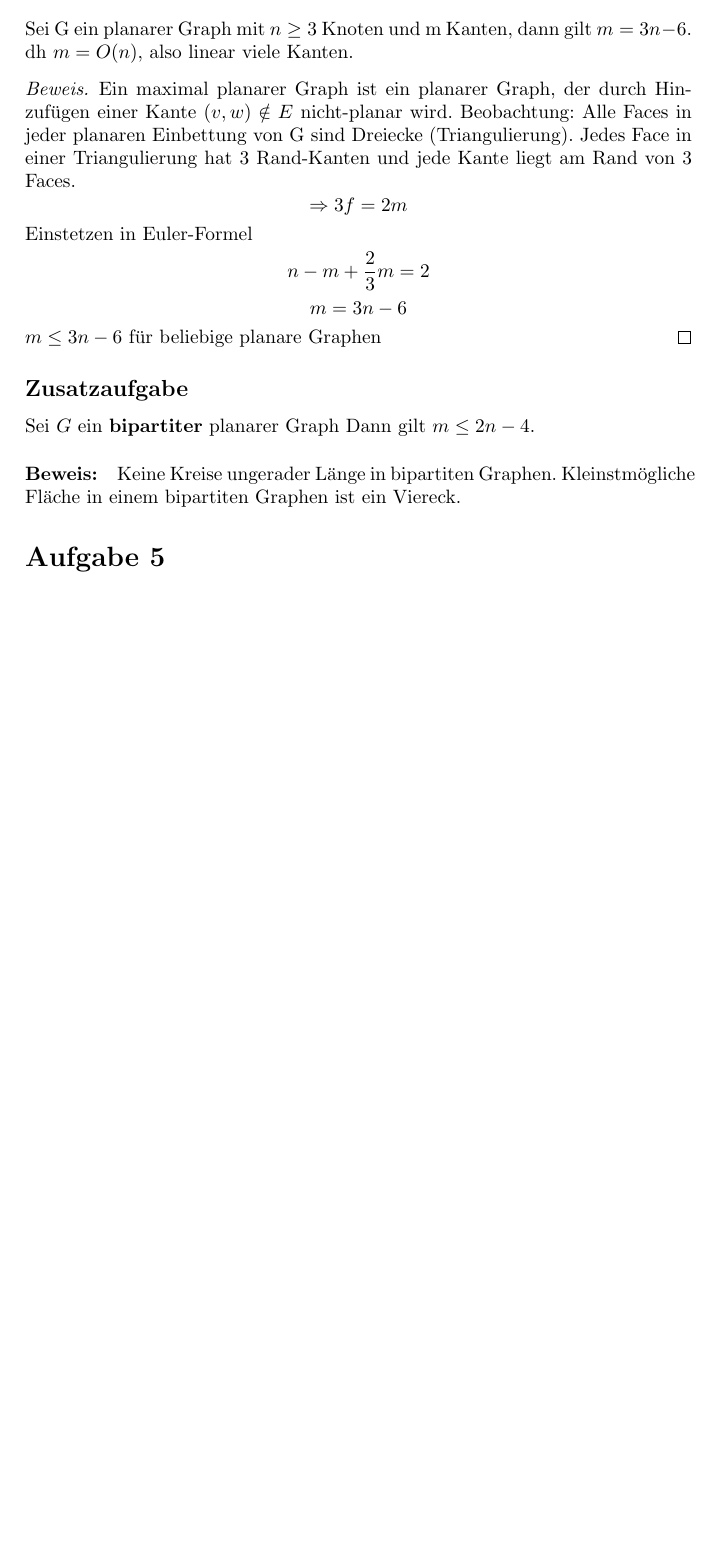
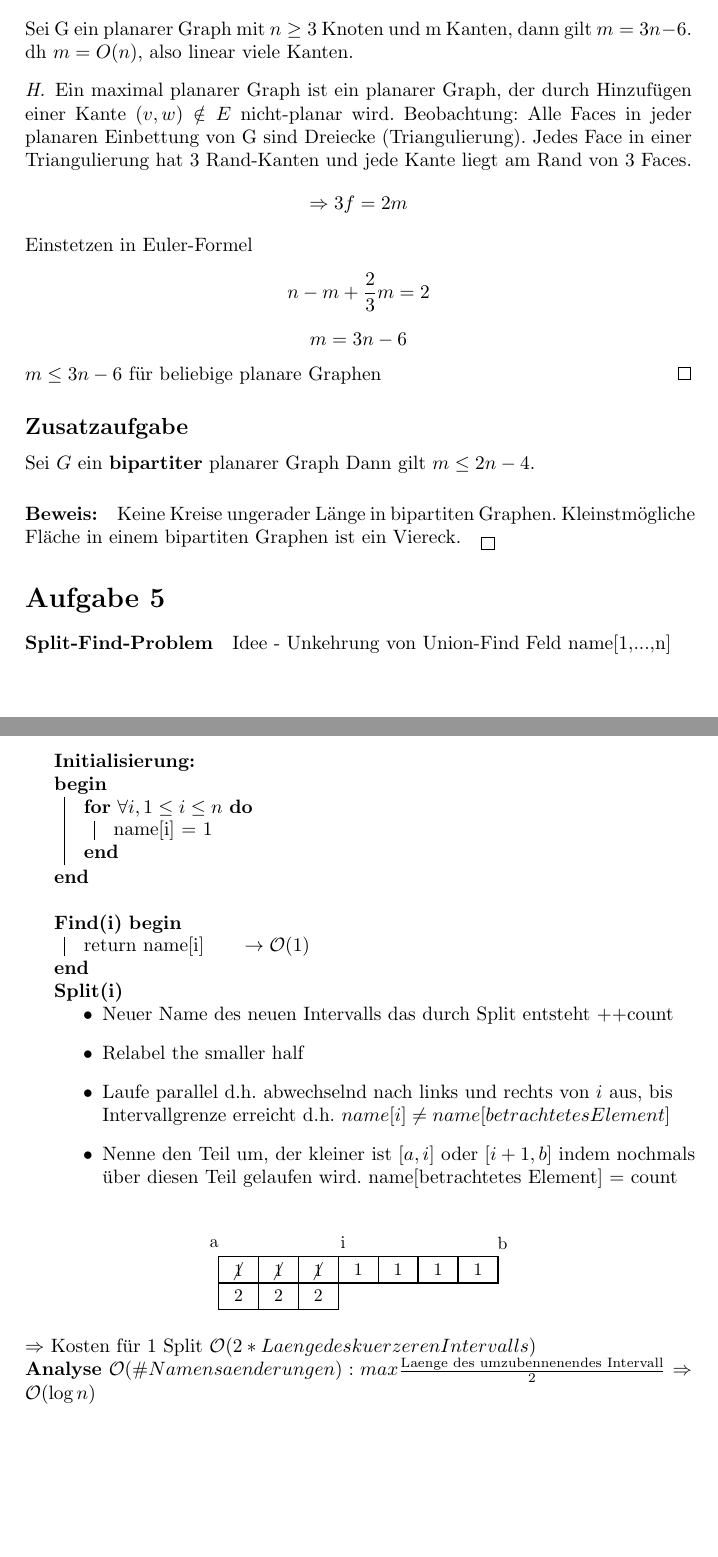
Before and after one commit to AaronWinziers/Uni, a LaTeX document (algo2/AltklausurenAntworten.tex, which reads algo2/split-find.tex): part of page 2 of 3 before the commit and two parts of pages 2 and 3 of 5 after it, the two joined at a grey line, cut so that both start at the same text, the shorter picture padded with empty space. Compiled offline with pdfLaTeX.

Commit message:
Added some answers to Algo questions

```diff
--- a/algo2/AltklausurenAntworten.tex
+++ b/algo2/AltklausurenAntworten.tex
@@ -7,8 +7,14 @@
 \usepackage{graphicx}
 \usepackage{hyperref}
 
+\usepackage{float}
+
 \usepackage{amsthm}
 \usepackage{algorithm2e}
+
+\usepackage{tikz}
+\usepackage{cancel}
+\usepackage{soul}
 
 \usepackage{setspace}
 
@@ -71,7 +77,7 @@
 
 \section*{Aufgabe 4}
 	Sei G ein planarer Graph mit $ n \geq 3 $ Knoten und m Kanten, dann gilt $ m = 3n-6 $. dh $ m=O(n) $, also linear viele Kanten.
-	\begin{proof}
+	\begin{proof}[H]
 		Ein maximal planarer Graph ist ein planarer Graph, der durch Hinzufügen einer Kante $ (v,w) \notin E $ nicht-planar wird. Beobachtung: Alle Faces in jeder planaren Einbettung von G sind Dreiecke (Triangulierung). Jedes Face in einer Triangulierung hat 3 Rand-Kanten und jede Kante liegt am Rand von 3 Faces.
 		$$\Rightarrow 3f = 2m $$
 		Einstetzen in Euler-Formel
@@ -83,10 +89,42 @@
 \subsection*{Zusatzaufgabe}
 Sei $G$ ein \textbf{bipartiter} planarer Graph Dann gilt $ m \leq 2n-4 $.
 
-\paragraph{Beweis:} Keine Kreise ungerader Länge in bipartiten Graphen. Kleinstmögliche Fläche in einem bipartiten Graphen ist ein Viereck.
+\paragraph{Beweis:} Keine Kreise ungerader Länge in bipartiten Graphen. Kleinstmögliche Fläche in einem bipartiten Graphen ist ein Viereck.$_{\qed}$
 
 
 %%%%%%%%%%%%%%%%%%%%%%%%%
 %		Aufgabe 5		%
 %%%%%%%%%%%%%%%%%%%%%%%%%
 \section*{Aufgabe 5}
+\paragraph{Split-Find-Problem}
+
+Idee - Unkehrung von Union-Find
+Feld name[1,...,n]
+
+\begin{algorithm}[H]
+	\textbf{Initialisierung:} \\
+	\Begin{
+		\For{$\forall i, 1\leq i \leq n$}{
+			name[i] = 1
+		}
+	}
+	~\\
+	\textbf{Find(i)}
+	\Begin{
+		return name[i] \hspace{.5cm} $\rightarrow\mathcal{O}(1)$
+	}
+	\textbf{Split(i)}
+	\begin{itemize}
+		\item Neuer Name des neuen Intervalls das durch Split entsteht ++count
+		\item Relabel the smaller half
+		\item Laufe parallel d.h. abwechselnd nach links und rechts von $i$ aus, bis Intervallgrenze erreicht d.h. $name[i]\neq name[betrachtetes Element]$
+		\item Nenne den Teil um, der kleiner ist $[a,i]$ oder $[i+1,b]$ indem nochmals über diesen Teil gelaufen wird. name[betrachtetes Element] = count
+	\end{itemize}
+\end{algorithm}
+	\begin{center}
+		\resizebox{.5\columnwidth}{!}{
+			\input{split-find}
+		}
+	\end{center}
+	$\Rightarrow$ Kosten für 1 Split $\mathcal{O}(2*Laenge des kuerzeren Intervalls)$ \\
+	\textbf{Analyse} $\mathcal{O}(\#Namensaenderungen): max\frac{\text{Laenge des umzubennenendes Intervall}}{2}$ $\Rightarrow\mathcal{O}(\log n)$
--- /dev/null
+++ b/algo2/split-find.tex
@@ -0,0 +1,54 @@
+\tikzset{every picture/.style={line width=0.75pt}} %set default line width to 0.75pt
+\begin{tikzpicture}[x=0.75pt,y=0.75pt,yscale=-1,xscale=1]
+%uncomment if require: \path (0,74.33332824707031); %set diagram left start at 0, and has height of 74.33332824707031
+
+%Shape: Rectangle [id:dp6287463531133186]
+\draw   (20,20) -- (50,20) -- (50,40) -- (20,40) -- cycle ;
+%Shape: Rectangle [id:dp6712332802681875]
+\draw   (50,20) -- (80,20) -- (80,40) -- (50,40) -- cycle ;
+%Shape: Rectangle [id:dp8581103754160746]
+\draw   (80,20) -- (110,20) -- (110,40) -- (80,40) -- cycle ;
+%Shape: Rectangle [id:dp6750047382984976]
+\draw   (110,20) -- (140,20) -- (140,40) -- (110,40) -- cycle ;
+%Shape: Rectangle [id:dp7403561919997843]
+\draw   (140,20) -- (170,20) -- (170,40) -- (140,40) -- cycle ;
+%Shape: Rectangle [id:dp644418423147074]
+\draw   (170,20) -- (200,20) -- (200,40) -- (170,40) -- cycle ;
+%Shape: Rectangle [id:dp6636672838250548]
+\draw   (200,20) -- (230,20) -- (230,40) -- (200,40) -- cycle ;
+%Shape: Rectangle [id:dp2893216606013862]
+\draw   (80,40) -- (110,40) -- (110,60) -- (80,60) -- cycle ;
+%Shape: Rectangle [id:dp4354422116955303]
+\draw   (20,40) -- (50,40) -- (50,60) -- (20,60) -- cycle ;
+%Shape: Rectangle [id:dp9120747157270248]
+\draw   (50,40) -- (80,40) -- (80,60) -- (50,60) -- cycle ;
+
+% Text Node
+\draw (35,30) node   [align=left] {\cancel{1}};
+% Text Node
+\draw (65,30) node   [align=left] {\cancel{1}};
+% Text Node
+\draw (95,30) node   [align=left] {\cancel{1}};
+% Text Node
+\draw (155,30) node   [align=left] {1};
+% Text Node
+\draw (125,30) node   [align=left] {1};
+% Text Node
+\draw (185,30) node   [align=left] {1};
+% Text Node
+\draw (215,30) node   [align=left] {1};
+% Text Node
+\draw (35,50) node   [align=left] {2};
+% Text Node
+\draw (65,50) node   [align=left] {2};
+% Text Node
+\draw (95,50) node   [align=left] {2};
+% Text Node
+\draw (16.5,10.5) node   [align=left] {a};
+% Text Node
+\draw (233.5,10.5) node   [align=left] {b};
+% Text Node
+\draw (113.5,9.5) node   [align=left] {i};
+
+
+\end{tikzpicture}
```
Also changed, not shown: algo2/AltklausurenZusammengefasst.tex (+5 -5 lines), algo2/a7-1.tex (added, +28 -0 lines), algo2/a7-2.tex (added, +87 -0 lines), algo2/Altklausuren/AlgoLösungen.pdf (added), algo2/AltklausurenAntworten.pdf, algo2/AltklausurenZusammengefasst.pdf, algo2/AltklausurenAntworten.tex (27 more changed lines).
